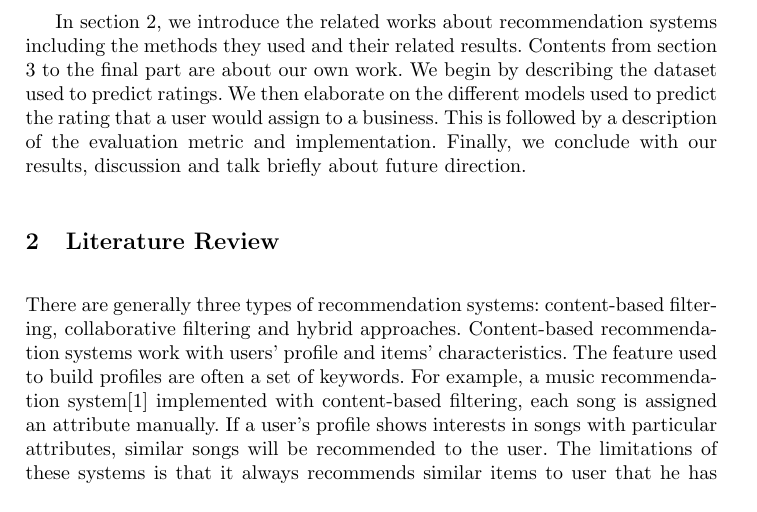
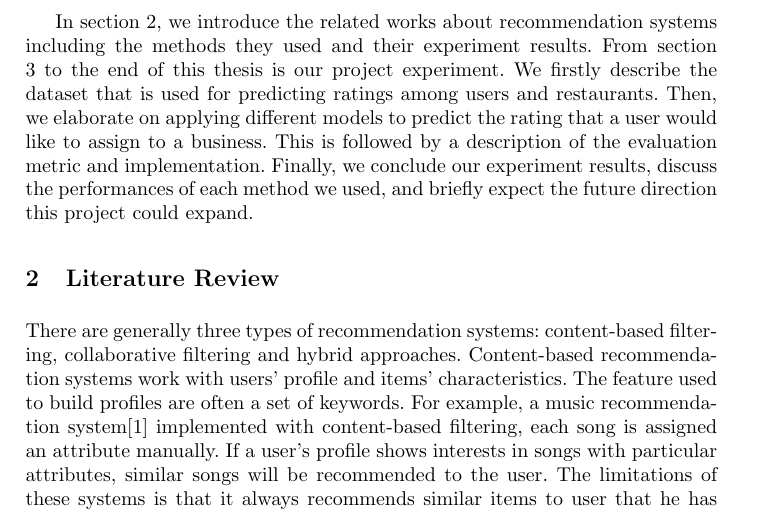
Before and after one commit to JiaoyangFU/DataMining, a LaTeX thesis (report/proj.tex): part of page 2 of 11, cut so that both start at the same text. Compiled offline with pdfLaTeX.

Commit message:
Adjusting Introduction

```diff
--- a/report/proj.tex
+++ b/report/proj.tex
@@ -72,7 +72,7 @@ Collaborative filtering(CF), a method of making predictions based on a large dat
 
 Through this project we utilized Yelp's data to make personalized business recommendations for Yelp users by predicting the rating that a given user would like to rate for a specific business.
 
-In section 2, we introduce the related works about recommendation systems including the methods they used and their related results. Contents from section 3 to the final part are about our own work. We begin by describing the dataset used to predict ratings. We then elaborate on the different models used to predict the rating that a user would assign to a business. This is followed by a description of the evaluation metric and implementation. Finally, we conclude with our results, discussion and talk briefly about future direction.
+In section 2, we introduce the related works about recommendation systems including the methods they used and their experiment results. From section 3 to the end of this thesis is our project experiment. We firstly describe the dataset that is used for predicting ratings among users and restaurants. Then, we elaborate on applying different models to predict the rating that a user would like to assign to a business. This is followed by a description of the evaluation metric and implementation. Finally, we conclude our experiment results, discuss the performances of each method we used, and briefly expect the future direction this project could expand.
 
 \section{Literature Review}
 There are generally three types of recommendation systems: content-based filtering, collaborative filtering and hybrid approaches. Content-based recommendation systems work with users' profile and items' characteristics. The feature used to build profiles are often a set of keywords. For example, a music recommendation system\cite{MJ} implemented with content-based filtering, each song is assigned an attribute manually. If a user’s profile shows interests in songs with particular attributes, similar songs will be recommended to the user. The limitations of these systems is that it always recommends similar items to user that he has already purchased and it’s difficult to recommend items for new users.
```
